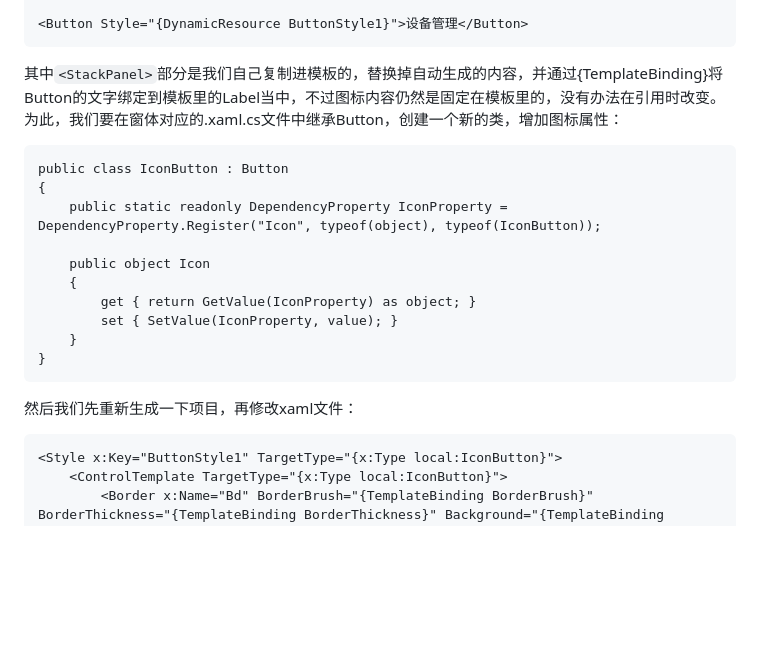
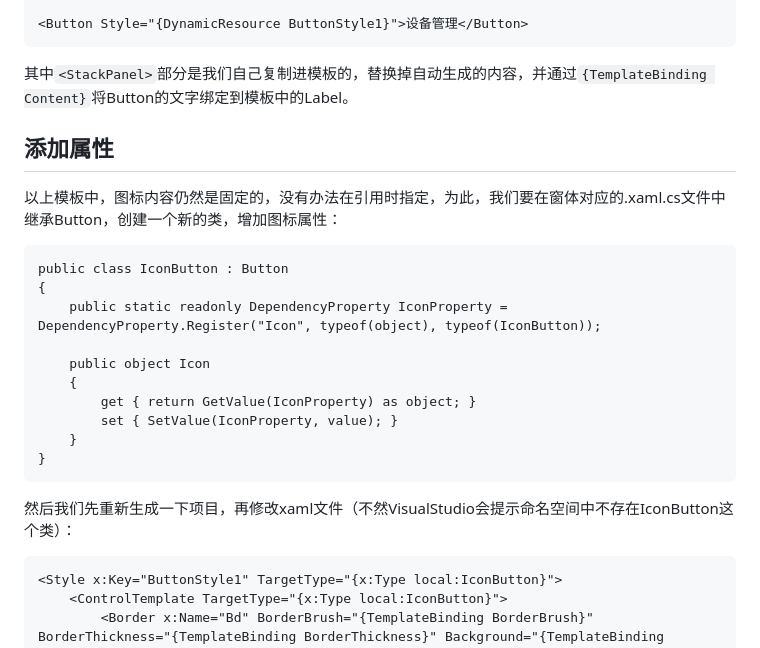
Before and after one commit to rabbitom/articles, a Markdown page: wpf-control-template.md, the part around the change printed below. GitHub-like rendering; blank space fills up the shorter version.

````diff
--- a/wpf-control-template.md
+++ b/wpf-control-template.md
@@ -42,7 +46,9 @@ WPF(Windows Presentation Foundation)是基于.Net Framework的Windows桌面应
 
 <Button Style="{DynamicResource ButtonStyle1}">设备管理</Button>
 ```
-其中`<StackPanel>`部分是我们自己复制进模板的，替换掉自动生成的内容，并通过{TemplateBinding}将Button的文字绑定到模板里的Label当中，不过图标内容仍然是固定在模板里的，没有办法在引用时改变。为此，我们要在窗体对应的.xaml.cs文件中继承Button，创建一个新的类，增加图标属性：
+其中`<StackPanel>`部分是我们自己复制进模板的，替换掉自动生成的内容，并通过`{TemplateBinding Content}`将Button的文字绑定到模板中的Label。
+## 添加属性
+以上模板中，图标内容仍然是固定的，没有办法在引用时指定，为此，我们要在窗体对应的.xaml.cs文件中继承Button，创建一个新的类，增加图标属性：
 ```
 public class IconButton : Button
 {
@@ -55,7 +61,7 @@ public class IconButton : Button
     }
 }
 ```
-然后我们先重新生成一下项目，再修改xaml文件：
+然后我们先重新生成一下项目，再修改xaml文件（不然VisualStudio会提示命名空间中不存在IconButton这个类）：
 ```
 <Style x:Key="ButtonStyle1" TargetType="{x:Type local:IconButton}">
     <ControlTemplate TargetType="{x:Type local:IconButton}">
````
Also changed, not shown: other parts of wpf-control-template.md (+64 -7 lines), images/wpf-create-template.png (added).
